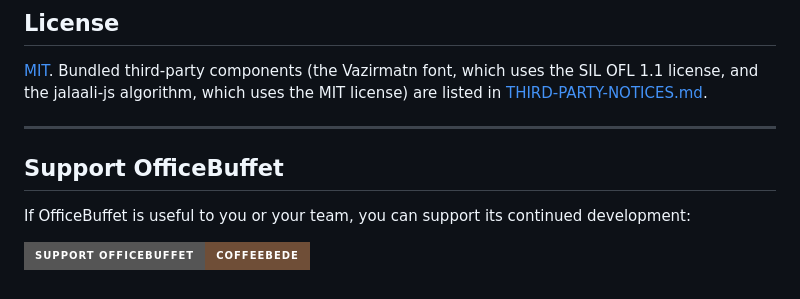
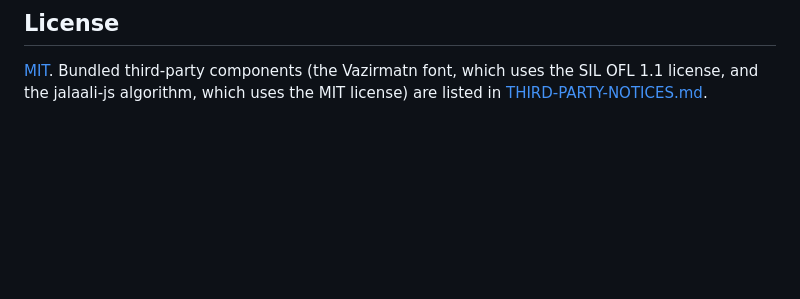
Before and after one commit to Mohamadkhadem/OfficeBuffet, a Markdown page: README.md, the part around one of its changes. GitHub-like rendering; badges without logos; blank space fills up the shorter version.

```diff
--- a/README.md
+++ b/README.md
@@ -280,11 +281,3 @@ Issues and pull requests are welcome.
 [MIT](LICENSE). Bundled third-party components (the Vazirmatn font, which uses the SIL OFL 1.1 license, and
 the jalaali-js algorithm, which uses the MIT license) are listed in
 [THIRD-PARTY-NOTICES.md](THIRD-PARTY-NOTICES.md).
-
----
-
-## Support OfficeBuffet
-
-If OfficeBuffet is useful to you or your team, you can support its continued development:
-
-[![Support OfficeBuffet on CoffeeBede](https://img.shields.io/badge/Support%20OfficeBuffet-CoffeeBede-6f4e37?style=for-the-badge)](https://www.coffeebede.com/mohammadkhadem)
```
Also changed, not shown: other parts of README.md (+1 -0 lines).
